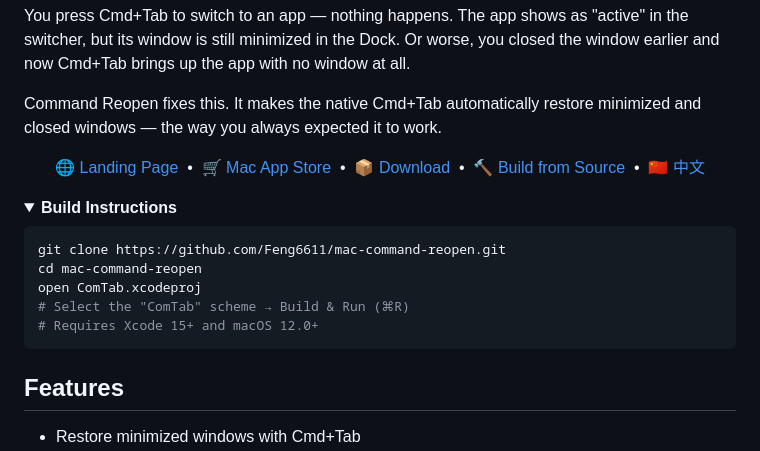
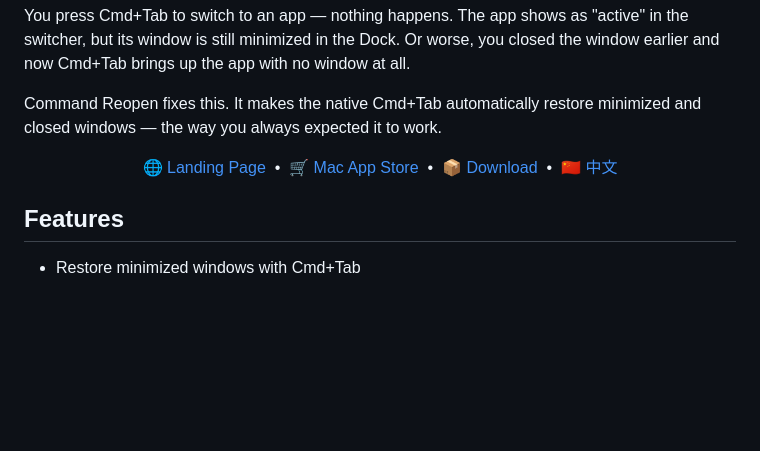
Before and after one commit to Feng6611/mac-command-reopen, a Markdown page: README.md, the part around the change. GitHub-like rendering; folded sections open; blank space fills up the shorter version.

Commit message:
docs: 删除 Build from Source 按钮和构建说明

````diff
--- a/README.md
+++ b/README.md
@@ -10,21 +10,9 @@ Command Reopen fixes this. It makes the native Cmd+Tab automatically restore min
   <a href="https://commandreopen.com">🌐 Landing Page</a> &nbsp;•&nbsp;
   <a href="https://apps.apple.com/app/id6757333924?ct=cmdr_github_readme&mt=8">🛒 Mac App Store</a> &nbsp;•&nbsp;
   <a href="https://github.com/Feng6611/mac-command-reopen/releases">📦 Download</a> &nbsp;•&nbsp;
-  <a href="#build">🔨 Build from Source</a> &nbsp;•&nbsp;
   <a href="README_CN.md">🇨🇳 中文</a>
 </p>
 
-<details id="build">
-<summary><b>Build Instructions</b></summary>
-
-```bash
-git clone https://github.com/Feng6611/mac-command-reopen.git
-cd mac-command-reopen
-open ComTab.xcodeproj
-# Select the "ComTab" scheme → Build & Run (⌘R)
-# Requires Xcode 15+ and macOS 12.0+
-```
-</details>
 
 ## Features
 
````
Also changed, not shown: README_CN.md (+0 -12 lines).
